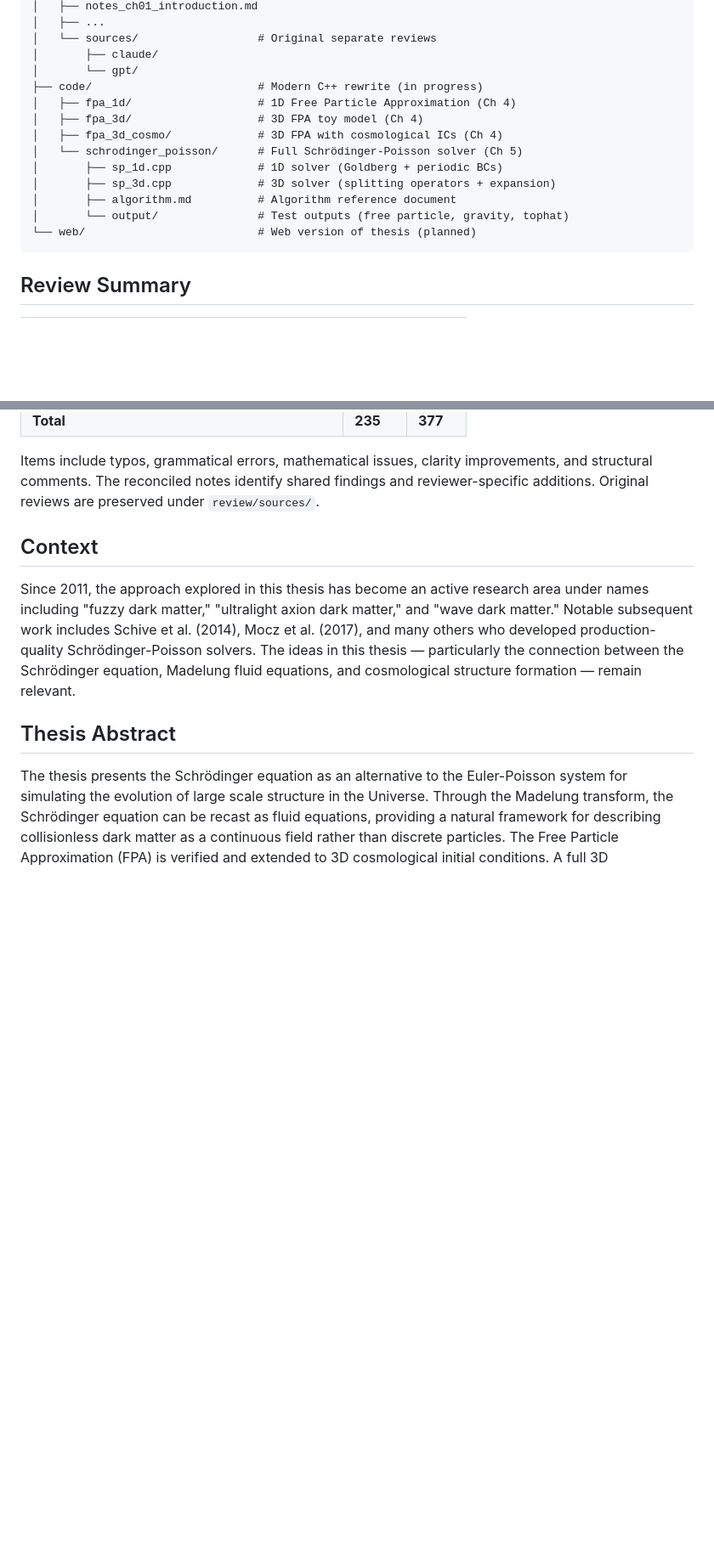
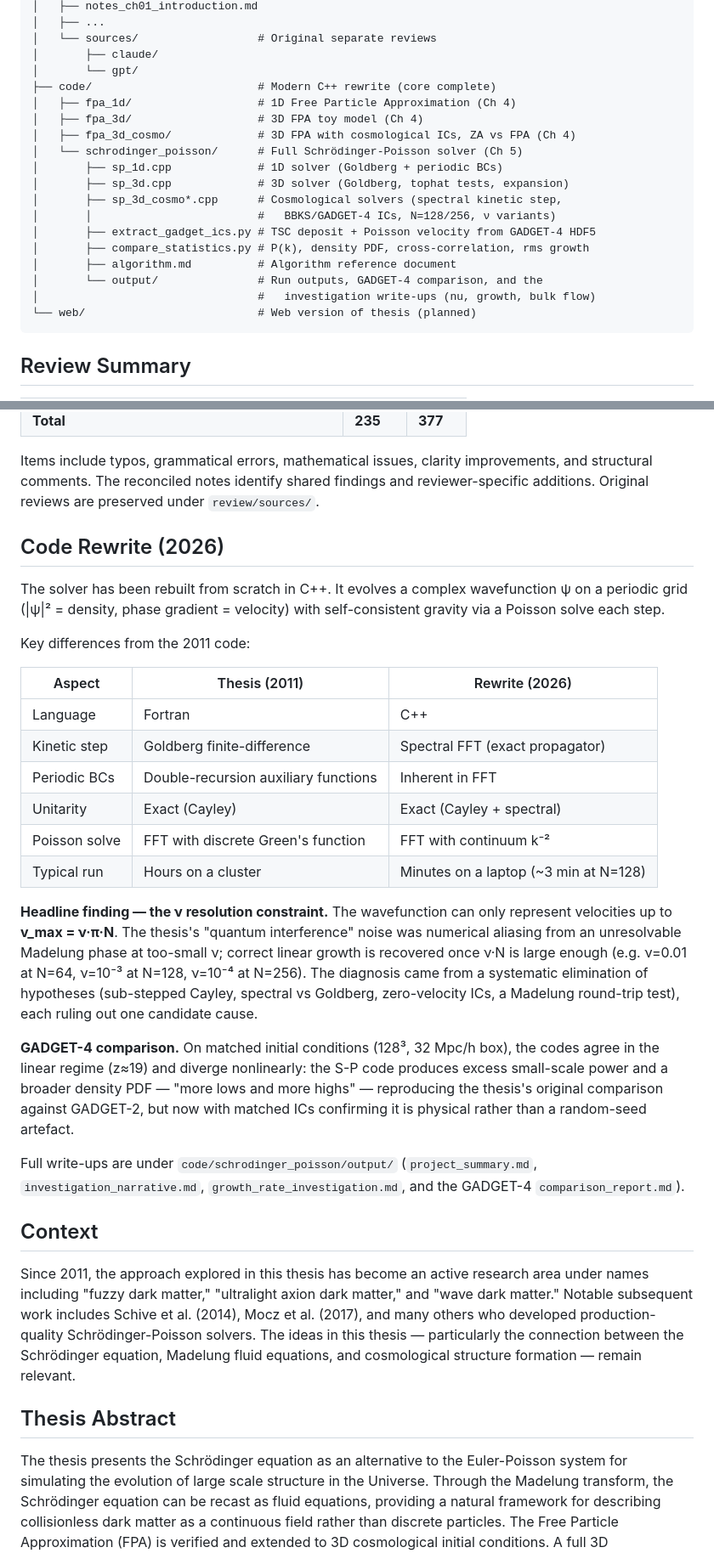
Before and after one commit to EdwardAThomson/wave-mechanics-lss, a Markdown page: README.md, 2 parts joined by grey strips. Shown at 85% size. GitHub-like rendering; blank space fills up the shorter version.

Commit message:
Reconcile README with current 2026 code state
- Clarify that Hydra/GADGET-2 comparison belongs to the original 2011
  thesis; the rewrite compares against GADGET-4
- Update the 2026 paragraph: code rewrite is complete (not in progress),
  spectral FFT kinetic step, BBKS/GADGET-4 ICs, GADGET-4 comparison
- Summarise the nu resolution-constraint finding (v_max = nu*pi*N)
- Expand the code/ tree to show the cosmological solvers, analysis
  scripts, and investigation write-ups
- Add a 'Code Rewrite (2026)' section with the 2011-vs-2026 comparison
  table, the headline nu finding, and the GADGET-4 comparison result

Co-Authored-By: Claude Opus 4.8 <noreply@anthropic.com>
Claude-Session: https://claude.ai/code/session_01XhBdckmtL9kg3nw95vDffe

````diff
--- a/README.md
+++ b/README.md
@@ -49,15 +51,20 @@ wave-mechanics-lss/
 │   └── sources/                  # Original separate reviews
 │       ├── claude/
 │       └── gpt/
-├── code/                         # Modern C++ rewrite (in progress)
+├── code/                         # Modern C++ rewrite (core complete)
 │   ├── fpa_1d/                   # 1D Free Particle Approximation (Ch 4)
 │   ├── fpa_3d/                   # 3D FPA toy model (Ch 4)
-│   ├── fpa_3d_cosmo/             # 3D FPA with cosmological ICs (Ch 4)
+│   ├── fpa_3d_cosmo/             # 3D FPA with cosmological ICs, ZA vs FPA (Ch 4)
 │   └── schrodinger_poisson/      # Full Schrödinger-Poisson solver (Ch 5)
 │       ├── sp_1d.cpp             # 1D solver (Goldberg + periodic BCs)
-│       ├── sp_3d.cpp             # 3D solver (splitting operators + expansion)
+│       ├── sp_3d.cpp             # 3D solver (Goldberg, tophat tests, expansion)
+│       ├── sp_3d_cosmo*.cpp      # Cosmological solvers (spectral kinetic step,
+│       │                         #   BBKS/GADGET-4 ICs, N=128/256, ν variants)
+│       ├── extract_gadget_ics.py # TSC deposit + Poisson velocity from GADGET-4 HDF5
+│       ├── compare_statistics.py # P(k), density PDF, cross-correlation, rms growth
 │       ├── algorithm.md          # Algorithm reference document
-│       └── output/               # Test outputs (free particle, gravity, tophat)
+│       └── output/               # Run outputs, GADGET-4 comparison, and the
+│                                 #   investigation write-ups (nu, growth, bulk flow)
 └── web/                          # Web version of thesis (planned)
 ```
 
@@ -77,6 +84,27 @@ wave-mechanics-lss/
 | **Total** | **235** | **377** |
 
 Items include typos, grammatical errors, mathematical issues, clarity improvements, and structural comments. The reconciled notes identify shared findings and reviewer-specific additions. Original reviews are preserved under `review/sources/`.
+
+## Code Rewrite (2026)
+
+The solver has been rebuilt from scratch in C++. It evolves a complex wavefunction ψ on a periodic grid (|ψ|² = density, phase gradient = velocity) with self-consistent gravity via a Poisson solve each step.
+
+Key differences from the 2011 code:
+
+| Aspect | Thesis (2011) | Rewrite (2026) |
+|--------|---------------|----------------|
+| Language | Fortran | C++ |
+| Kinetic step | Goldberg finite-difference | Spectral FFT (exact propagator) |
+| Periodic BCs | Double-recursion auxiliary functions | Inherent in FFT |
+| Unitarity | Exact (Cayley) | Exact (Cayley + spectral) |
+| Poisson solve | FFT with discrete Green's function | FFT with continuum k⁻² |
+| Typical run | Hours on a cluster | Minutes on a laptop (~3 min at N=128) |
+
+**Headline finding — the ν resolution constraint.** The wavefunction can only represent velocities up to **v_max = ν·π·N**. The thesis's "quantum interference" noise was numerical aliasing from an unresolvable Madelung phase at too-small ν; correct linear growth is recovered once ν·N is large enough (e.g. ν=0.01 at N=64, ν=10⁻³ at N=128, ν=10⁻⁴ at N=256). The diagnosis came from a systematic elimination of hypotheses (sub-stepped Cayley, spectral vs Goldberg, zero-velocity ICs, a Madelung round-trip test), each ruling out one candidate cause.
+
+**GADGET-4 comparison.** On matched initial conditions (128³, 32 Mpc/h box), the codes agree in the linear regime (z≈19) and diverge nonlinearly: the S-P code produces excess small-scale power and a broader density PDF — "more lows and more highs" — reproducing the thesis's original comparison against GADGET-2, but now with matched ICs confirming it is physical rather than a random-seed artefact.
+
+Full write-ups are under `code/schrodinger_poisson/output/` (`project_summary.md`, `investigation_narrative.md`, `growth_rate_investigation.md`, and the GADGET-4 `comparison_report.md`).
 
 ## Context
 
````
Also changed, not shown: other parts of README.md (+4 -2 lines).
